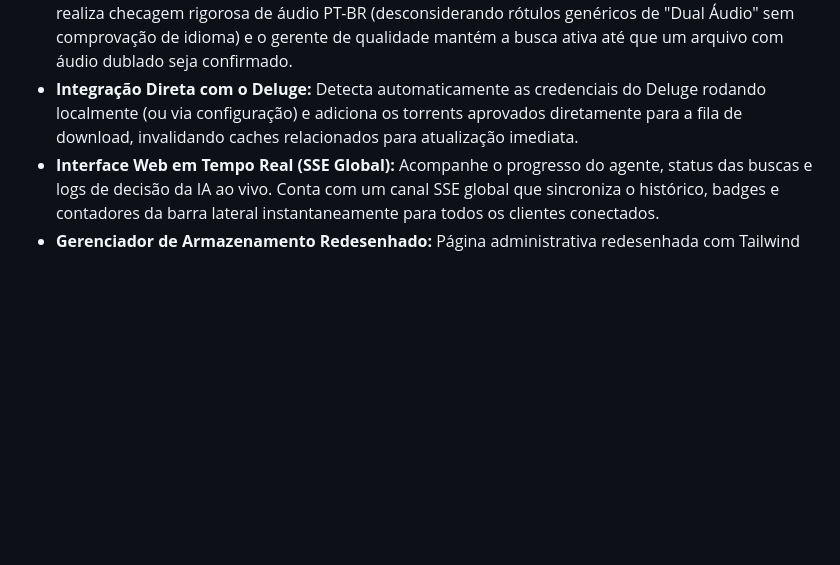
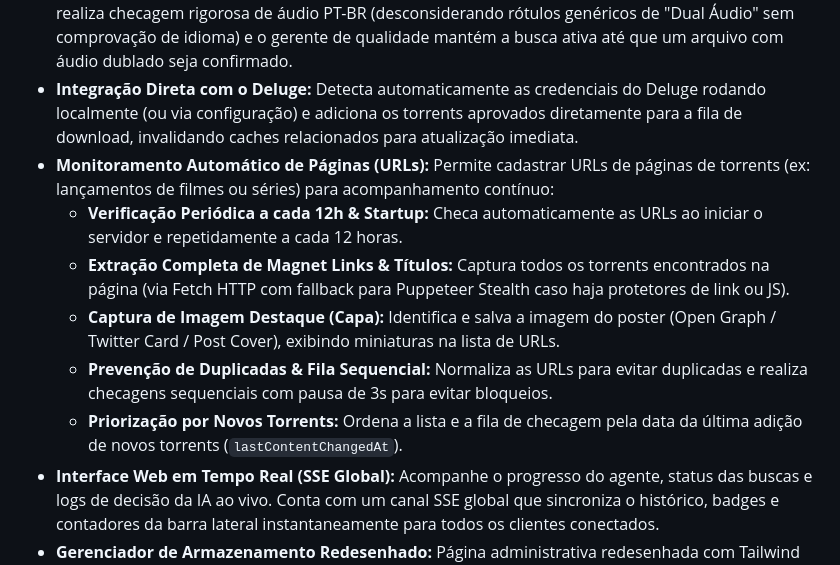
Before and after one commit to vagnervrds/busca-torrent-ia, a Markdown page: README.md, the part around the change. Drawn GitHub-style; blank space fills up the shorter version.

Commit message:
docs: adiciona documentacao do monitoramento automatico de paginas no README

```diff
--- a/README.md
+++ b/README.md
@@ -12,6 +12,12 @@ Ele foi projetado para rodar em servidores (como DietPi, Raspberry Pi, VPS ou lo
 - **Avaliação Inteligente com IA:** Integra-se com modelos de IA (OpenAI, Gemini, etc.) para analisar os resultados extraídos e escolher a melhor opção com base nas suas preferências (ex: resolução 1080p, 4K, etc).
 - **Filtro Avançado "Somente Dublado":** Suporte aprimorado para áudio em Português-BR. Quando configurado como "somente dublado", o classificador prioriza títulos em português, o avaliador da IA realiza checagem rigorosa de áudio PT-BR (desconsiderando rótulos genéricos de "Dual Áudio" sem comprovação de idioma) e o gerente de qualidade mantém a busca ativa até que um arquivo com áudio dublado seja confirmado.
 - **Integração Direta com o Deluge:** Detecta automaticamente as credenciais do Deluge rodando localmente (ou via configuração) e adiciona os torrents aprovados diretamente para a fila de download, invalidando caches relacionados para atualização imediata.
+- **Monitoramento Automático de Páginas (URLs):** Permite cadastrar URLs de páginas de torrents (ex: lançamentos de filmes ou séries) para acompanhamento contínuo:
+  - **Verificação Periódica a cada 12h & Startup:** Checa automaticamente as URLs ao iniciar o servidor e repetidamente a cada 12 horas.
+  - **Extração Completa de Magnet Links & Títulos:** Captura todos os torrents encontrados na página (via Fetch HTTP com fallback para Puppeteer Stealth caso haja protetores de link ou JS).
+  - **Captura de Imagem Destaque (Capa):** Identifica e salva a imagem do poster (Open Graph / Twitter Card / Post Cover), exibindo miniaturas na lista de URLs.
+  - **Prevenção de Duplicadas & Fila Sequencial:** Normaliza as URLs para evitar duplicadas e realiza checagens sequenciais com pausa de 3s para evitar bloqueios.
+  - **Priorização por Novos Torrents:** Ordena a lista e a fila de checagem pela data da última adição de novos torrents (`lastContentChangedAt`).
 - **Interface Web em Tempo Real (SSE Global):** Acompanhe o progresso do agente, status das buscas e logs de decisão da IA ao vivo. Conta com um canal SSE global que sincroniza o histórico, badges e contadores da barra lateral instantaneamente para todos os clientes conectados.
 - **Gerenciador de Armazenamento Redesenhado:** Página administrativa redesenhada com Tailwind CSS sob uma estética moderna e limpa, oferecendo:
   - **Navegador de Arquivos:** Tabela interativa para navegar pelas pastas de downloads do Deluge com suporte a breadcrumbs dinâmicos (compatível com Linux e Windows).
```
